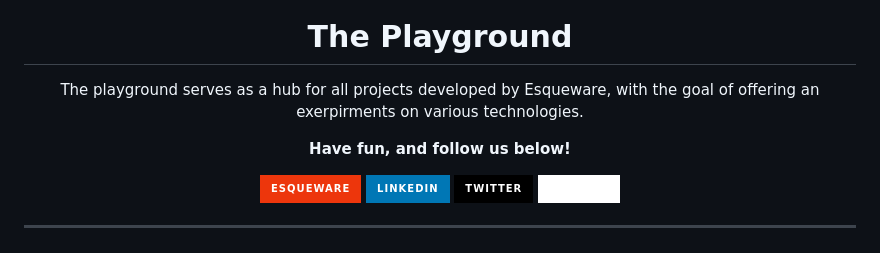
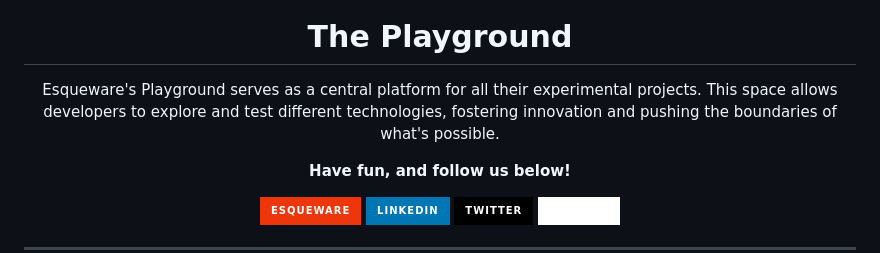
Before and after one commit to iamnasef/theplayground, a Markdown page: readme.md, the part around the change. Drawn GitHub-style; badges without logos.

Commit message:
change description

```diff
--- a/readme.md
+++ b/readme.md
@@ -3,7 +3,7 @@
 <h1 align="center">The Playground</h1>
 
 <p align="center">
-The playground serves as a hub for all projects developed by Esqueware, with the goal of offering an exerpirments on various technologies.
+Esqueware's Playground serves as a central platform for all their experimental projects. This space allows developers to explore and test different technologies, fostering innovation and pushing the boundaries of what's possible.
 </p>
 
 <p align="center"><b>Have fun, and follow us below!</b></p>
```
